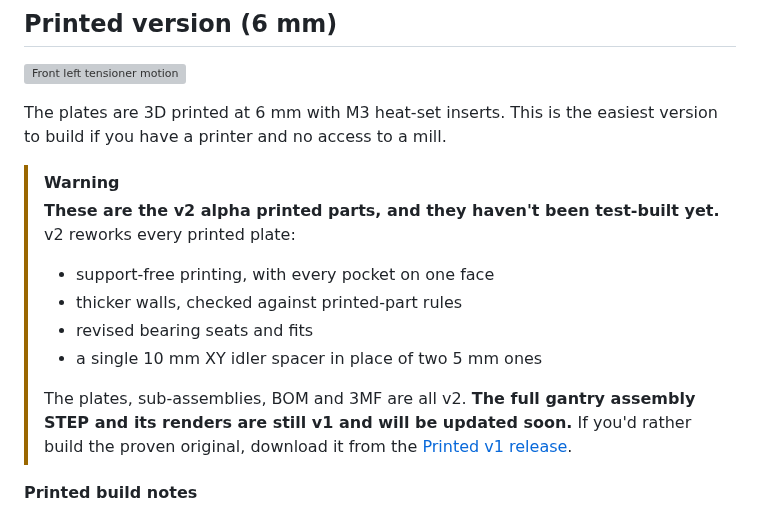
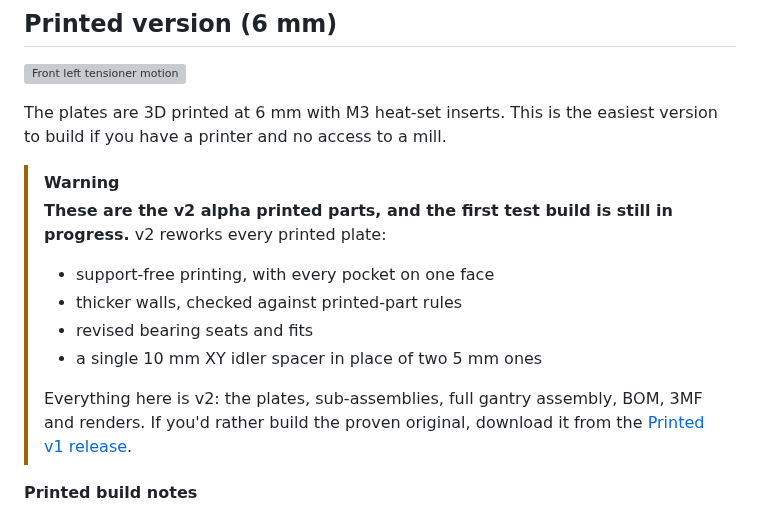
Before and after one commit to MASantangelo/SV08-Enhanced-Gantry-Projects, a Markdown page: README.md, the part around the change. GitHub-like rendering; grey boxes are pictures that could not be loaded.

Commit message:
Printed v2 alpha: full gantry assembly, renders and landing image
- Main assembly rebuilt on the v2 parts: all six sub-assemblies match it
  exactly, Z carriage span 531.000 front and back (was 531.049), BOM and
  duplicate checks pass
- XY Joint Left: the shared XY live idler spacer moved to mirror the right
  joint (mock-up layout only; no plate changes)
- Full gantry STL preview, renders and the three-way landing image
  regenerated
- README alpha notes updated: everything is v2 now, test build in progress

Co-Authored-By: Claude Opus 5.5 <noreply@anthropic.com>

```diff
--- a/README.md
+++ b/README.md
@@ -60,13 +60,13 @@ The 12 gantry plates, the XY spacers and the 4 tensioner lever arms are machined
 The plates are 3D printed at 6 mm with M3 heat-set inserts. This is the easiest version to build if you have a printer and no access to a mill.
 
 > [!WARNING]
-> **These are the v2 alpha printed parts, and they haven't been test-built yet.** v2 reworks every printed plate:
+> **These are the v2 alpha printed parts, and the first test build is still in progress.** v2 reworks every printed plate:
 > - support-free printing, with every pocket on one face
 > - thicker walls, checked against printed-part rules
 > - revised bearing seats and fits
 > - a single 10 mm XY idler spacer in place of two 5 mm ones
 >
-> The plates, sub-assemblies, BOM and 3MF are all v2. **The full gantry assembly STEP and its renders are still v1 and will be updated soon.** If you'd rather build the proven original, download it from the [Printed v1 release](https://github.com/MASantangelo/SV08-Enhanced-Gantry-Projects/releases/tag/printed-v1).
+> Everything here is v2: the plates, sub-assemblies, full gantry assembly, BOM, 3MF and renders. If you'd rather build the proven original, download it from the [Printed v1 release](https://github.com/MASantangelo/SV08-Enhanced-Gantry-Projects/releases/tag/printed-v1).
 
 **Printed build notes**
 
```
Also changed, not shown: Printed Version/README.md (+1 -1 lines), Renders/Landing - Front Right.png, 9 other files.
